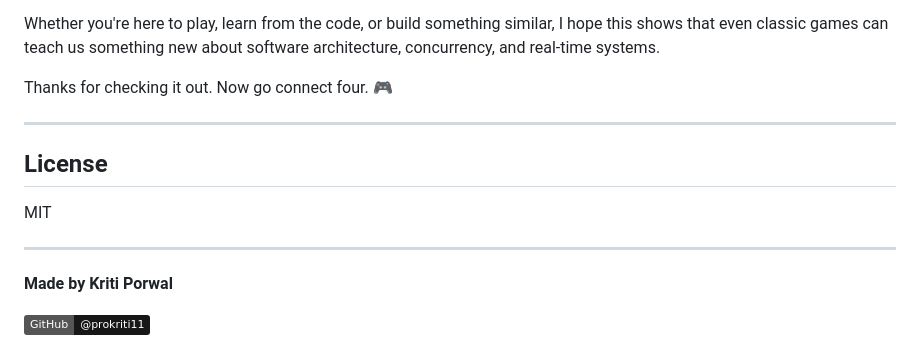
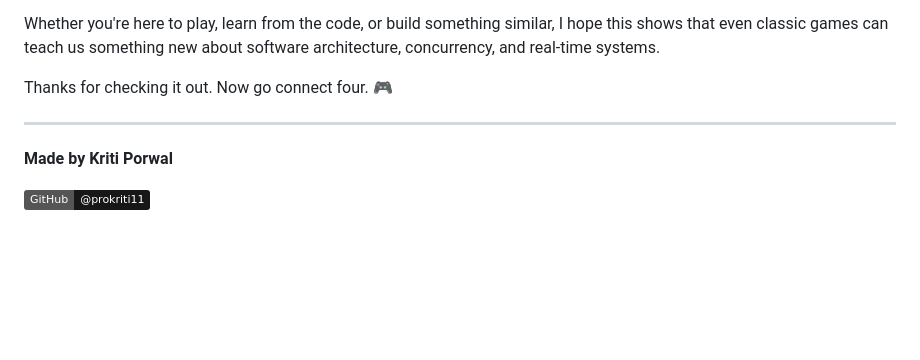
Before and after one commit to prokriti11/connect4-multiplayer, a Markdown page: README.md, the part around the change. GitHub-like rendering; badges without logos; blank space fills up the shorter version.

```diff
--- a/README.md
+++ b/README.md
@@ -239,12 +239,6 @@ Thanks for checking it out. Now go connect four. 🎮
 
 ---
 
-## License
-
-MIT
-
----
-
 **Made by Kriti Porwal**
 
 [![GitHub](https://img.shields.io/badge/GitHub-@prokriti11-181717?style=flat&logo=github)](https://github.com/prokriti11)
```
